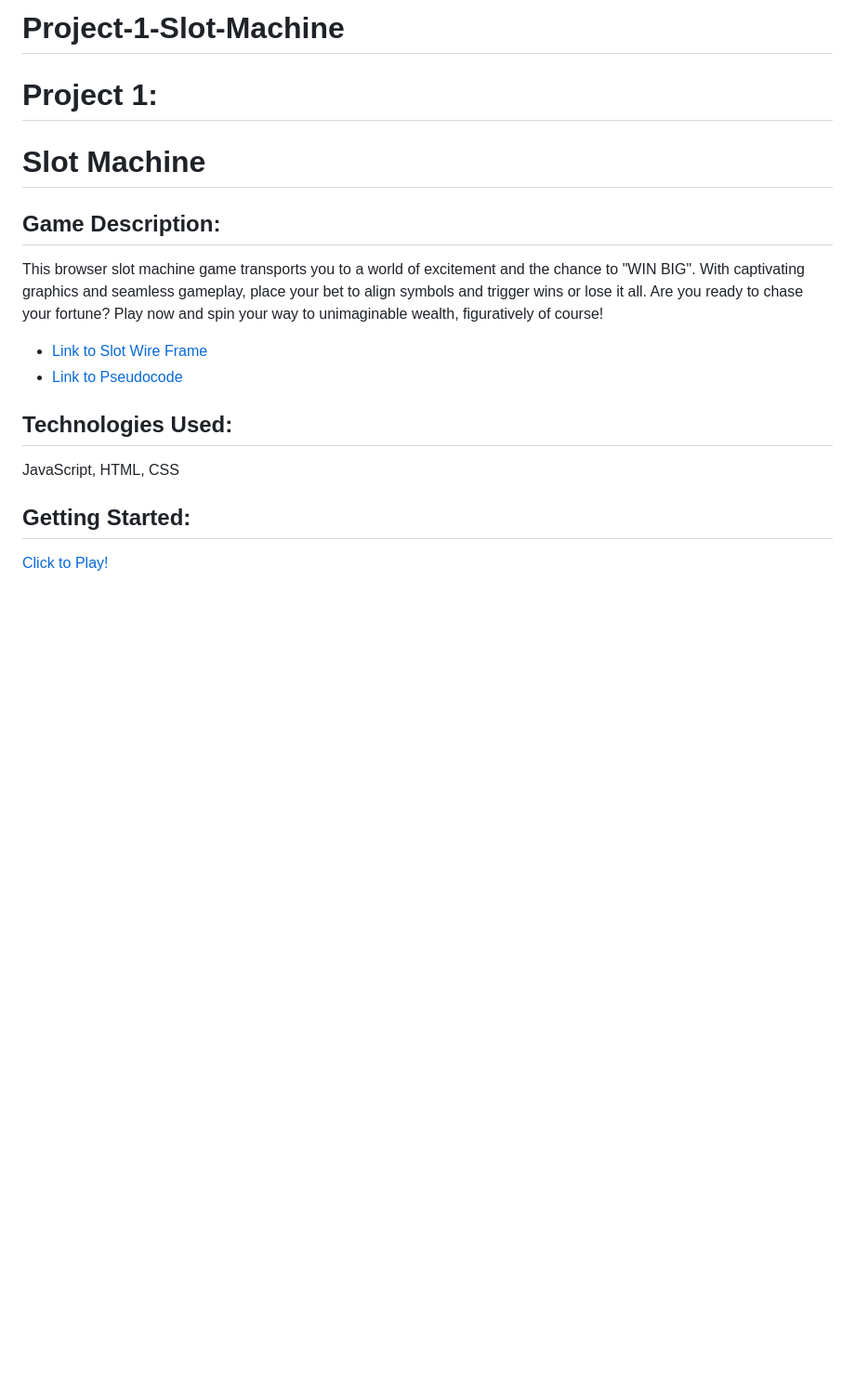
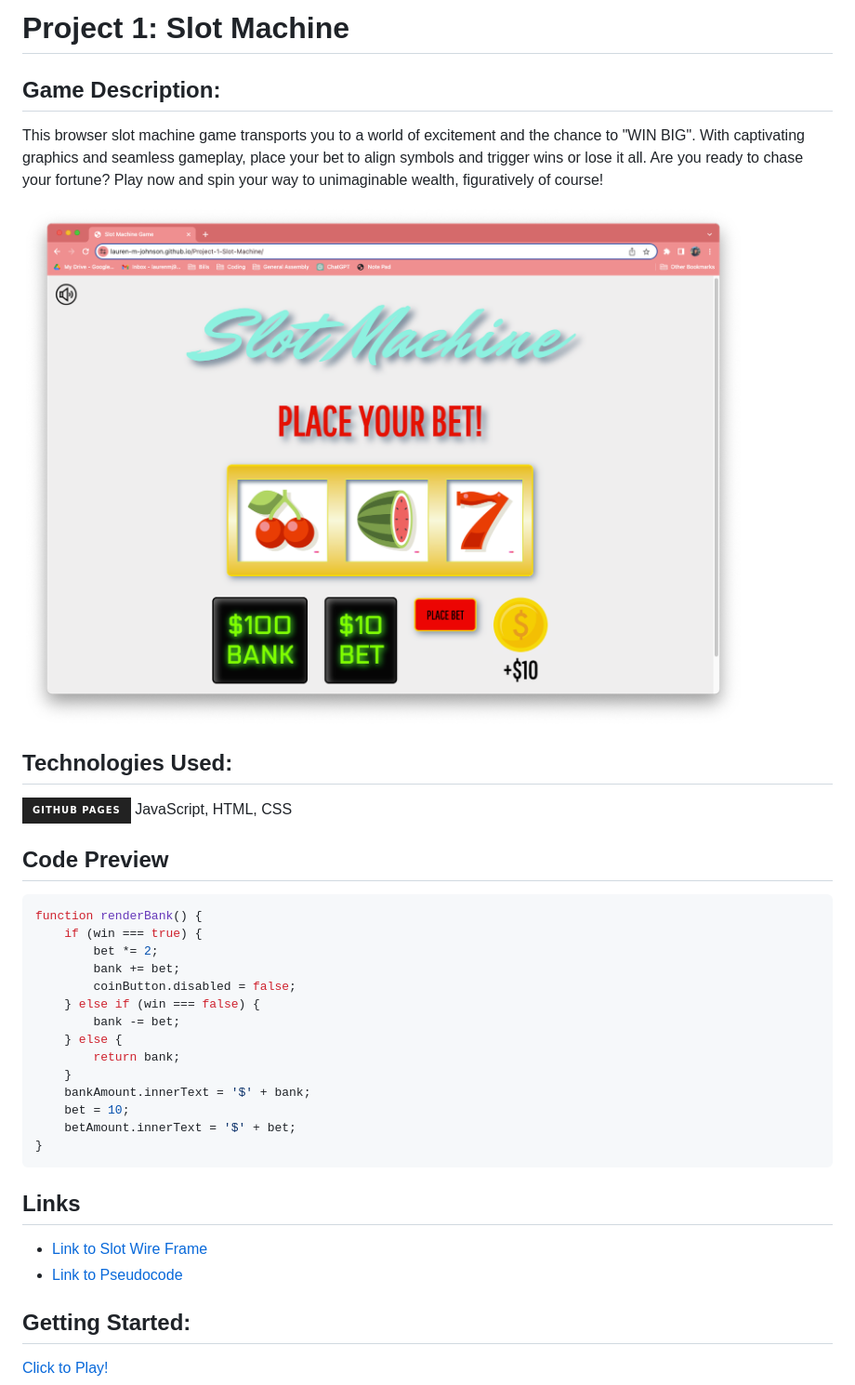
Before and after one commit to lauren-m-johnson/Project-1-Slot-Machine, a Markdown page: README.md, the part around the change. Shown: that part at 93% size. Rendered like a GitHub page; pictures changed too: images/homescreen.png (added); badges without logos; blank space fills up the shorter version.

````diff
--- a/README.md
+++ b/README.md
@@ -1,15 +1,35 @@
-# Project-1-Slot-Machine
-# Project 1:
-# Slot Machine
+# Project 1: Slot Machine
 
 ## Game Description:
 This browser slot machine game transports you to a world of excitement and the chance to "WIN BIG". With captivating graphics and seamless gameplay, place your bet to align symbols and trigger wins or lose it all. Are you ready to chase your fortune? Play now and spin your way to unimaginable wealth, figuratively of course!
 
+![Screenshot of Slot Machine game when first loaded](images/homescreen.png)
+
+## Technologies Used:
+
+![GitHub Pages](https://img.shields.io/badge/GitHub%20Pages-222222?style=for-the-badge&logo=GitHub%20Pages&logoColor=white)
+JavaScript, HTML, CSS
+
+## Code Preview
+```js
+function renderBank() {
+    if (win === true) {
+        bet *= 2;
+        bank += bet;
+        coinButton.disabled = false;
+    } else if (win === false) {
+        bank -= bet;
+    } else {
+        return bank;
+    }
+    bankAmount.innerText = '$' + bank;
+    bet = 10;
+    betAmount.innerText = '$' + bet;
+}
+```
+## Links
 - [Link to Slot Wire Frame](https://whimsical.com/slot-machine-3ni8sd4MxryPkw3zKyCD4N)
 - [Link to Pseudocode](https://docs.google.com/document/d/1jk0KVBJTgBcEUXJVMCcF9Qd3EeM1F0o22SO2VOLtuo8/edit)
-
-## Technologies Used:
-JavaScript, HTML, CSS
 
 ## Getting Started:
 
````
Also changed, not shown: 1 other file.
